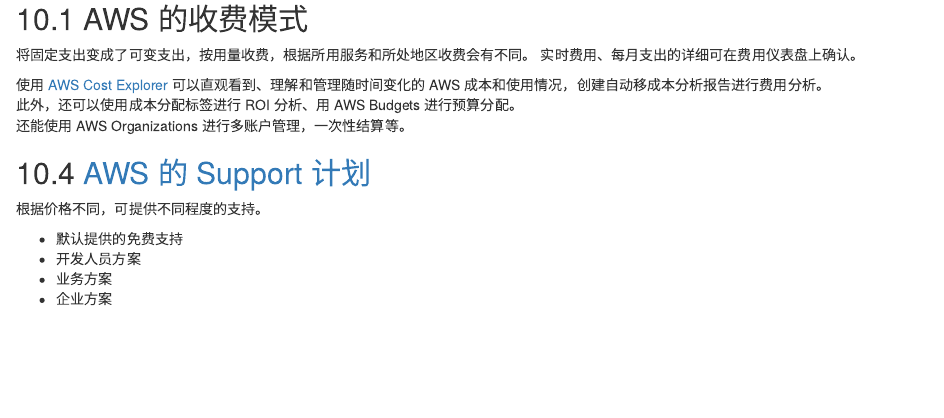
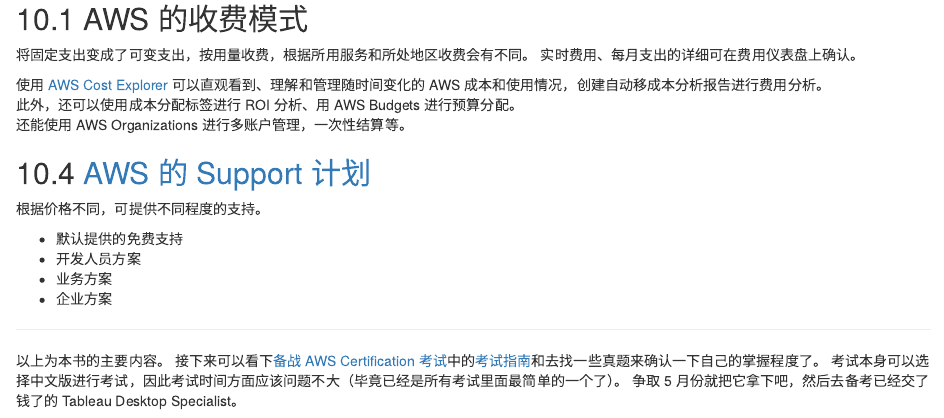
Before and after one commit to swsoyee/swsoyee, an R Markdown document (content/post/2021-04-25-aws-certification-memo/aws-certification-memo.Rmd): the page in a window 1100 px wide, from 10270 px down before the commit and from 10260 px down after it, so that both start at the same text. Rendered offline with R 4.5, knitr and Pandoc, with nearby package versions; drawn as R Markdown's standard HTML page in place of the format the file asks for.

Commit message:
post: update aws-certification-memo

```diff
--- a/content/post/2021-04-25-aws-certification-memo/aws-certification-memo.Rmd
+++ b/content/post/2021-04-25-aws-certification-memo/aws-certification-memo.Rmd
@@ -542,3 +542,10 @@
 - 开发人员方案
 - 业务方案
 - 企业方案
+
+---
+
+以上为本书的主要内容。
+接下来可以看下[备战 AWS Certification 考试](https://aws.amazon.com/cn/certification/certification-prep/)中的[考试指南](https://d1.awsstatic.com/zh_CN/training-and-certification/docs-cloud-practitioner/AWS-Certified-Cloud-Practitioner_Exam-Guide.pdf)和去找一些真题来确认一下自己的掌握程度了。
+考试本身可以选择中文版进行考试，因此考试时间方面应该问题不大（毕竟已经是所有考试里面最简单的一个了）。
+争取 5 月份就把它拿下吧，然后去备考已经交了钱了的 Tableau Desktop Specialist。
```
Also changed, not shown: content/post/2021-04-25-aws-certification-memo/aws-certification-memo.html, content/post/2021-04-25-aws-certification-memo/aws-certification-memo.Rmd (4 more changed lines).
